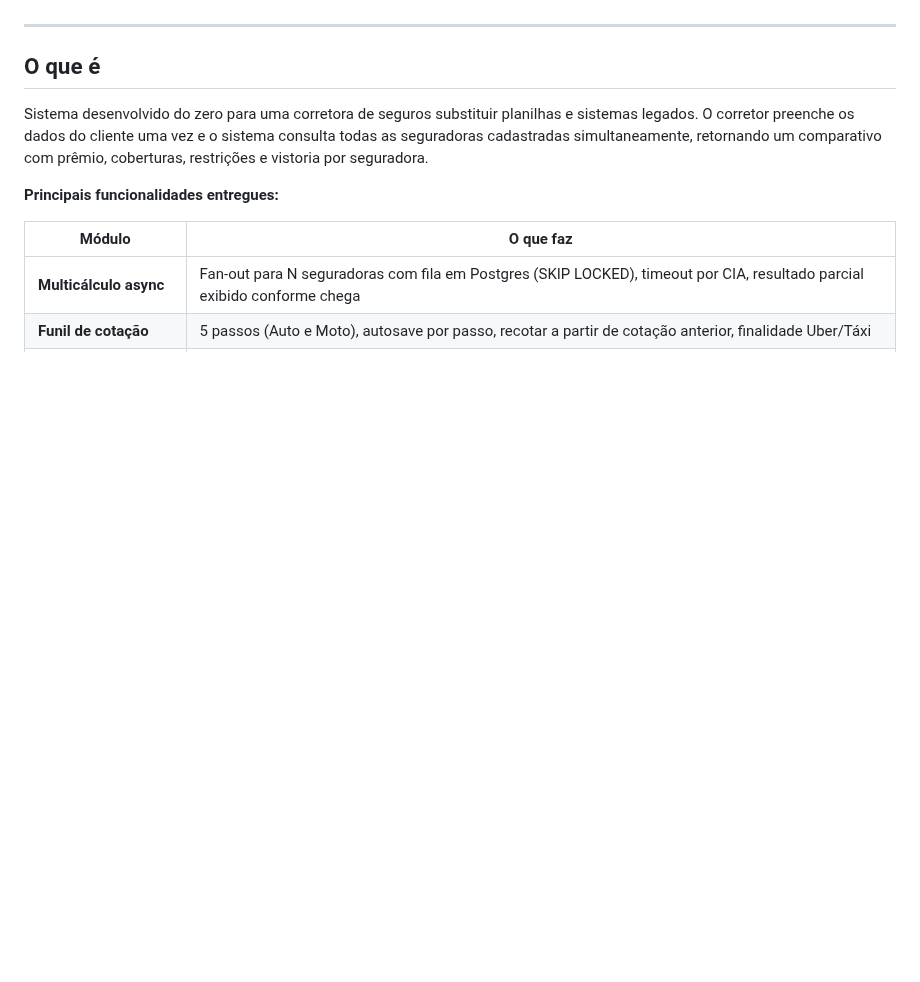
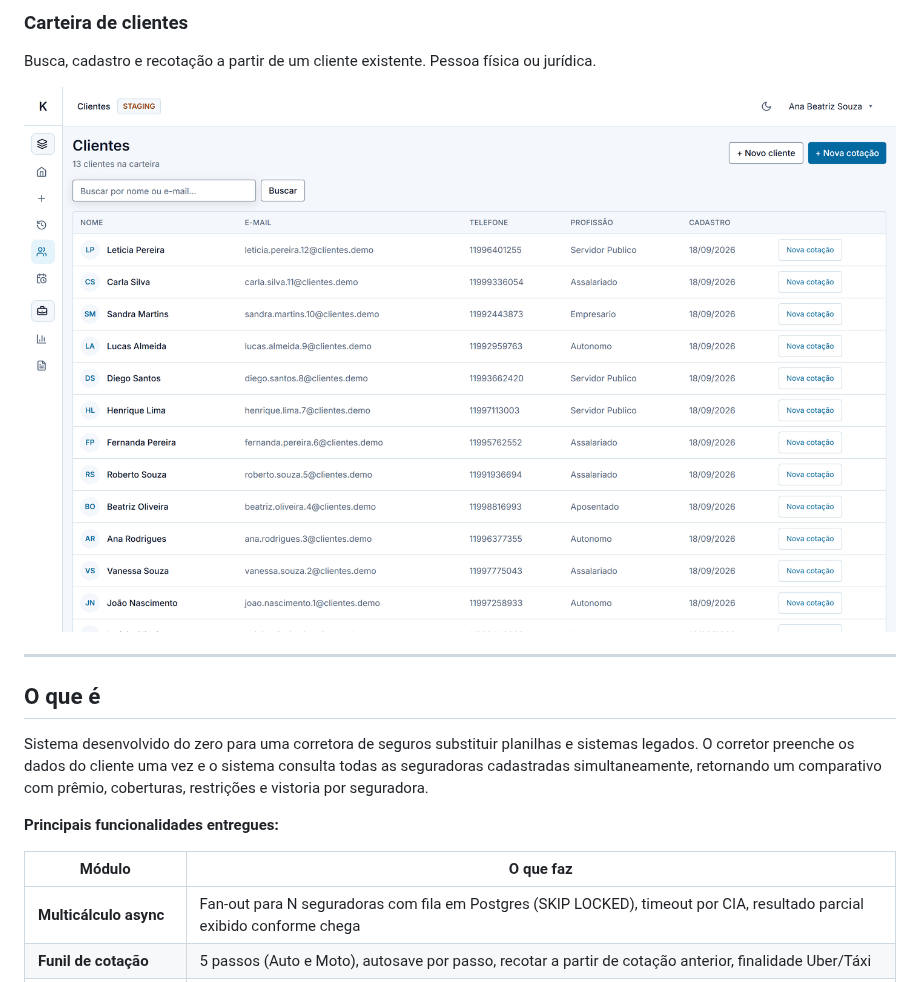
Before and after one commit to WellCod/multi-k, a Markdown page: README.md, the part around one of its changes. Rendered like a GitHub page; pictures changed too: docs/img/clientes.png (added); blank space fills up the shorter version.

```diff
--- a/README.md
+++ b/README.md
@@ -18,3 +47,9 @@
+### Carteira de clientes
+
+Busca, cadastro e recotação a partir de um cliente existente. Pessoa física ou
+jurídica.
+
+![Carteira de clientes](docs/img/clientes.png)
 
 ---
 
```
Also changed, not shown: other parts of README.md (+29 -0 lines), docs/img/comparativo.png (added), docs/img/historico.png (added), docs/img/home.png (added), 1 other file.
